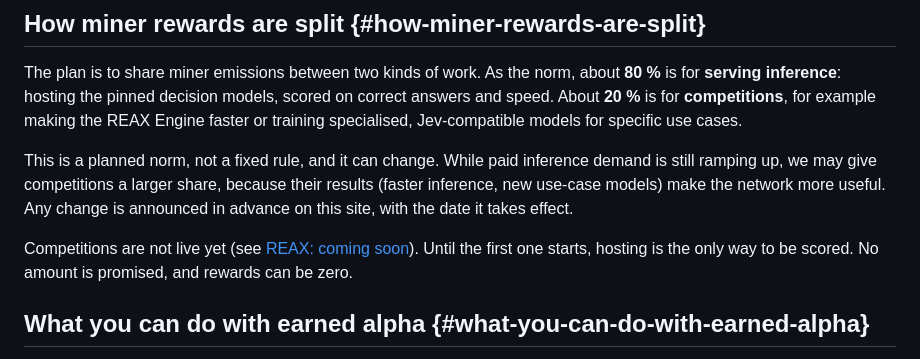
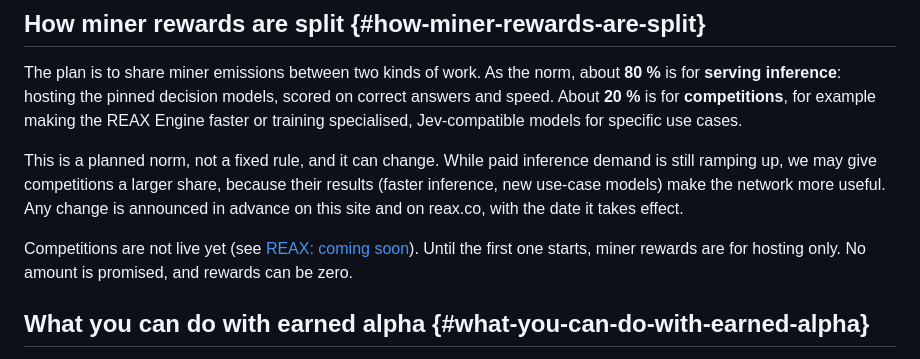
Before and after one commit to fstandhartinger/decisionmodels-mine-site, a Markdown page: content/rewards-and-risks.md, the part around the change. Drawn GitHub-style.

```diff
--- a/content/rewards-and-risks.md
+++ b/content/rewards-and-risks.md
@@ -16,9 +16,9 @@ This page explains the mechanics. It is not financial or tax advice, and it make
 
 The plan is to share miner emissions between two kinds of work. As the norm, about **80 %** is for **serving inference**: hosting the pinned decision models, scored on correct answers and speed. About **20 %** is for **competitions**, for example making the REAX Engine faster or training specialised, Jev-compatible models for specific use cases.
 
-This is a planned norm, not a fixed rule, and it can change. While paid inference demand is still ramping up, we may give competitions a larger share, because their results (faster inference, new use-case models) make the network more useful. Any change is announced in advance on this site, with the date it takes effect.
+This is a planned norm, not a fixed rule, and it can change. While paid inference demand is still ramping up, we may give competitions a larger share, because their results (faster inference, new use-case models) make the network more useful. Any change is announced in advance on this site and on reax.co, with the date it takes effect.
 
-Competitions are not live yet (see [REAX: coming soon](https://reax.co/#loop)). Until the first one starts, hosting is the only way to be scored. No amount is promised, and rewards can be zero.
+Competitions are not live yet (see [REAX: coming soon](https://reax.co/#loop)). Until the first one starts, miner rewards are for hosting only. No amount is promised, and rewards can be zero.
 
 ## What you can do with earned alpha {#what-you-can-do-with-earned-alpha}
 
```
Also changed, not shown: content/agent.md (+2 -2 lines), content/index.md (+1 -1 lines).
